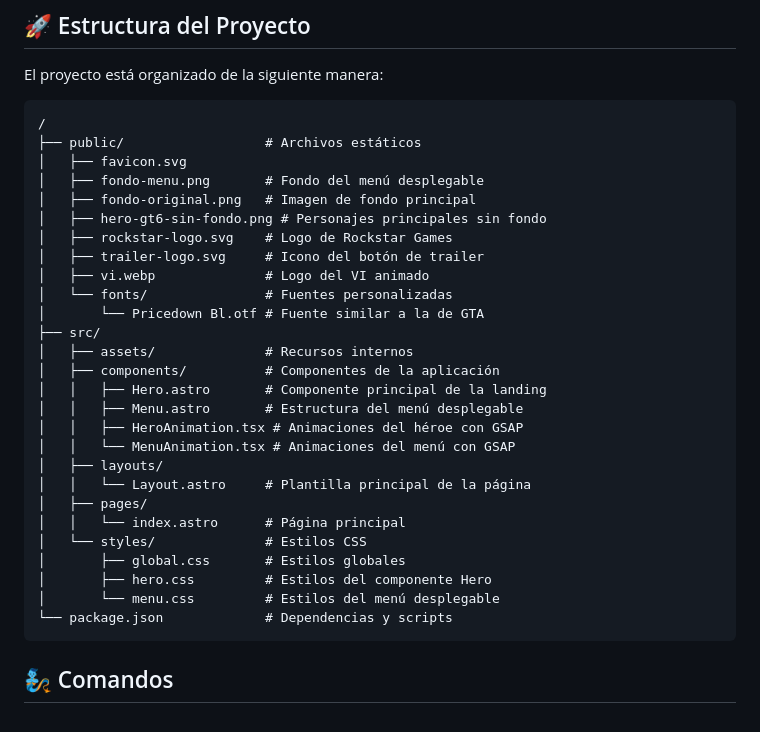
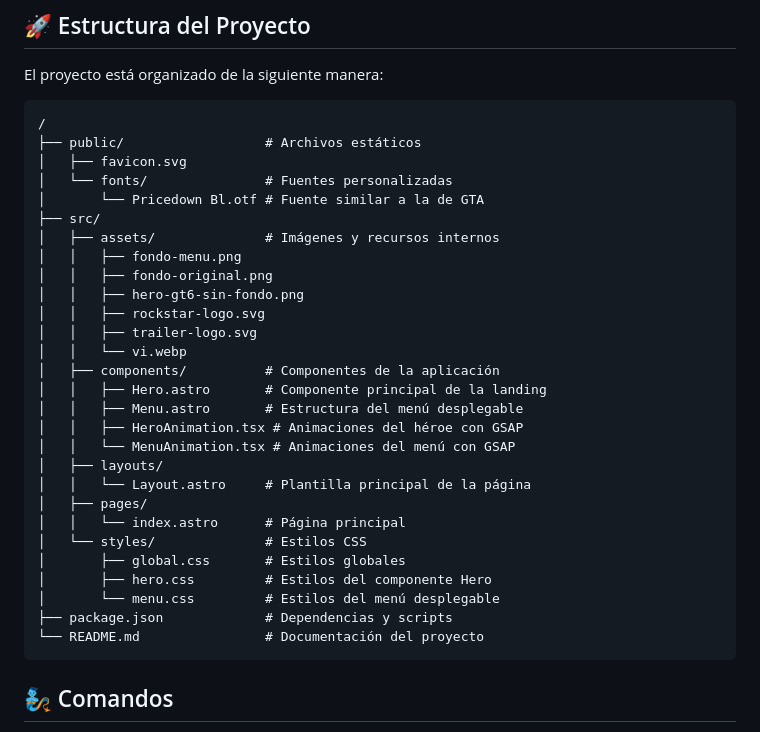
Before and after one commit to ivancidev/gta6-landing-clone, a Markdown page: README.md, the part around one of its changes. Drawn GitHub-style.

Commit message:
docs: update README structure and improve asset descriptions for clarity 📄✨

````diff
--- a/README.md
+++ b/README.md
@@ -22,16 +22,16 @@ El proyecto está organizado de la siguiente manera:
 /
 ├── public/                  # Archivos estáticos
 │   ├── favicon.svg
-│   ├── fondo-menu.png       # Fondo del menú desplegable
-│   ├── fondo-original.png   # Imagen de fondo principal
-│   ├── hero-gt6-sin-fondo.png # Personajes principales sin fondo
-│   ├── rockstar-logo.svg    # Logo de Rockstar Games
-│   ├── trailer-logo.svg     # Icono del botón de trailer
-│   ├── vi.webp              # Logo del VI animado
 │   └── fonts/               # Fuentes personalizadas
 │       └── Pricedown Bl.otf # Fuente similar a la de GTA
 ├── src/
-│   ├── assets/              # Recursos internos
+│   ├── assets/              # Imágenes y recursos internos
+│   │   ├── fondo-menu.png
+│   │   ├── fondo-original.png
+│   │   ├── hero-gt6-sin-fondo.png
+│   │   ├── rockstar-logo.svg
+│   │   ├── trailer-logo.svg
+│   │   └── vi.webp
 │   ├── components/          # Componentes de la aplicación
 │   │   ├── Hero.astro       # Componente principal de la landing
 │   │   ├── Menu.astro       # Estructura del menú desplegable
@@ -45,7 +45,8 @@ El proyecto está organizado de la siguiente manera:
 │       ├── global.css       # Estilos globales
 │       ├── hero.css         # Estilos del componente Hero
 │       └── menu.css         # Estilos del menú desplegable
-└── package.json             # Dependencias y scripts
+├── package.json             # Dependencias y scripts
+└── README.md                # Documentación del proyecto
 ```
 
 ## 🧞 Comandos
````
Also changed, not shown: other parts of README.md (+0 -1 lines).
